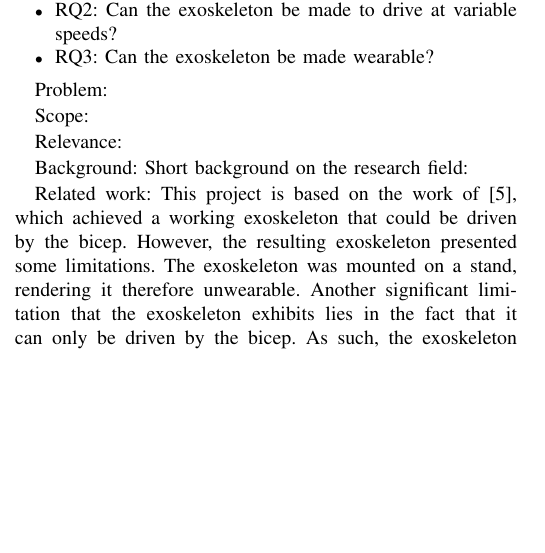
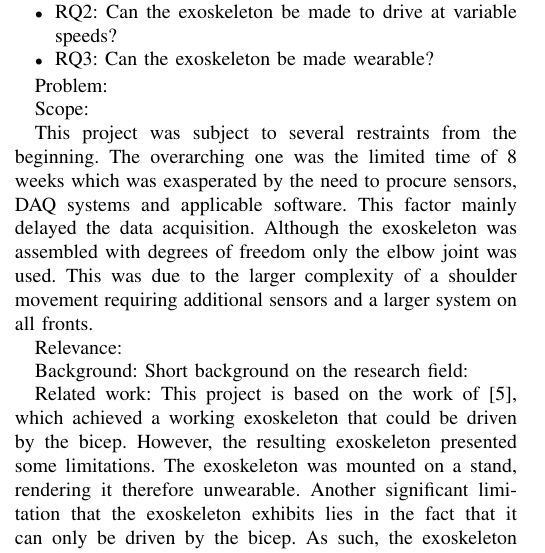
Before and after one commit to DanRyten/EXO1, a LaTeX paper (LaTeX/main.tex, which reads LaTeX/sections/introduction.tex): part of one column of page 1 of 2, cut so that both start at the same text, the shorter picture padded with empty space. Compiled offline with pdfLaTeX.

Commit message:
Scope first draft added

```diff
--- a/LaTeX/sections/introduction.tex
+++ b/LaTeX/sections/introduction.tex
@@ -60,6 +60,11 @@ Introduction:
 
             Scope:
 
+            This project was subject to several restraints from the beginning. The overarching one was the limited time of 8 weeks which was
+            exasperated by the need to procure sensors, DAQ systems and applicable software. This factor mainly delayed the data acquisition.
+            Although the exoskeleton was assembled with degrees of freedom only the elbow joint was used. This was due to the larger complexity
+            of a shoulder movement requiring additional sensors and a larger system on all fronts.
+
             Relevance: %this is mostly motivation I guess
 
 
```
